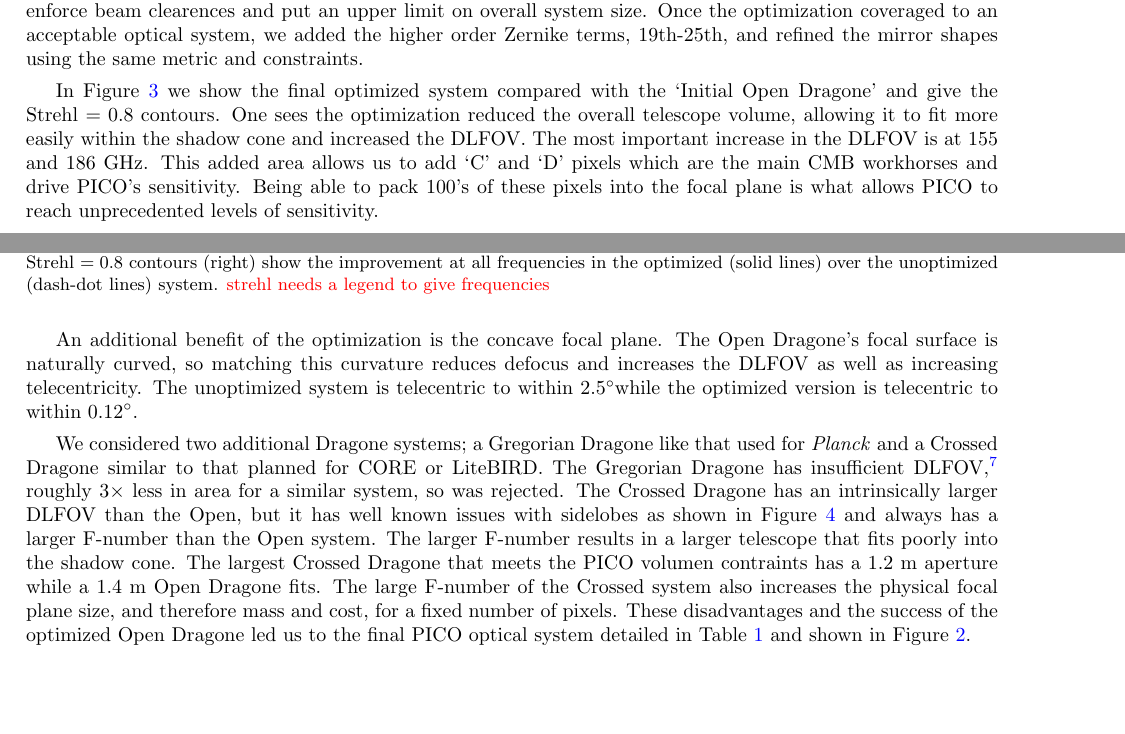
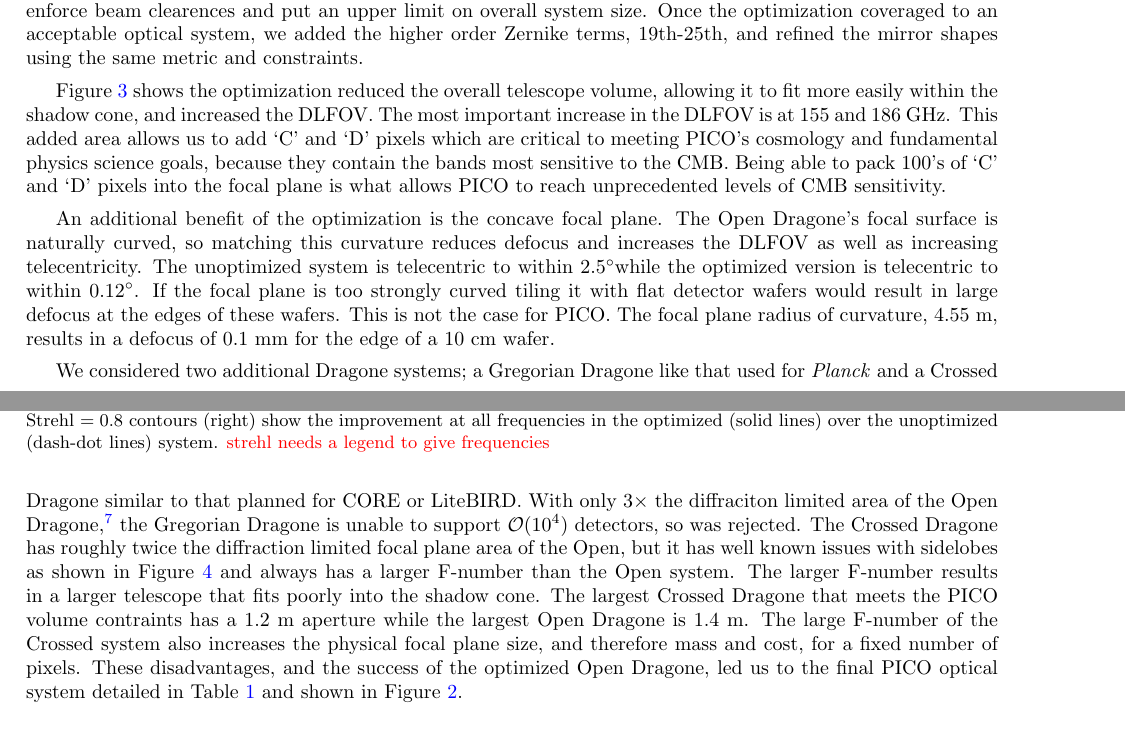
Before and after one commit to CMB-Probe/SPIE_optics_paper, a LaTeX paper (optics_SPIE_2018.tex): two parts of pages 4 and 5 of 12, joined at a grey line, cut so that both start at the same text, the shorter picture padded with empty space. Compiled offline with pdfLaTeX.

Commit message:
some text improvements

```diff
--- a/optics_SPIE_2018.tex
+++ b/optics_SPIE_2018.tex
@@ -27,7 +27,7 @@
 
 \title{Optical Design of PICO, a Concept for a Space Mission to Probe Inflation and Cosmic Origins}
 
-\author[a]{Karl Young}      %UMN
+\author[a\dag]{Karl Young}      %UMN
 \author[b]{Marcelo Alvarez}  % University of California Berkeley, USA
 \author[c]{Nicholas Battaglia}  %  Princeton
 \author[d]{Jamie Bock}       % Caltech
@@ -81,7 +81,7 @@
 \affil[s]{University of Michigan, USA}
 \affil[t]{Osservatorio Astronomico di Padova, Italy}
 
-\authorinfo{\comr{To be added} Further author information: (Send correspondence to A.A.A.)\\A.A.A.: E-mail: aaa@tbk2.edu, Telephone: 1 505 123 1234\\  B.B.A.: E-mail: bba@cmp.com, Telephone: +33 (0)1 98 76 54 32}
+\authorinfo{$^\dag$E-mail: kyoung@astro.umn.edu, Telephone: 1 612 626 9149}
 
 % Option to view page numbers
 \pagestyle{empty} % change to \pagestyle{plain} for page numbers
@@ -283,10 +285,12 @@
 %. . .
 %convert the mirror surface into Zernike polynomials. then run CodeV's numerical optimization allowing the xx zernike terms, the mirror angles alpha beta, the offsets, the primary-secondary distance, the focal plane curvature, the xxxx to vary while fixing the focal length, the xxx and xxxx.
 
-In Figure~\ref{fig:compare} we show the final optimized system compared with the `Initial Open Dragone' and give the Strehl~$=0.8$ contours.  One sees
-the optimization reduced the overall telescope volume, allowing it to fit more easily within the shadow cone and increased the DLFOV.  The most important increase in the DLFOV is
-at 155 and 186~GHz.  This added area allows us to add `C' and `D' pixels which are the main CMB workhorses and
-drive PICO's sensitivity. Being able to pack 100's of these pixels into the focal plane is what allows PICO to reach unprecedented levels of sensitivity.
+Figure~\ref{fig:compare}
+%we show the final optimized system compared with the `Initial Open Dragone' and give the Strehl~$=0.8$ contours.  One sees
+shows the optimization reduced the overall telescope volume, allowing it to fit more easily within the shadow cone, and increased the DLFOV.  The most important increase in the DLFOV is
+at 155 and 186~GHz.  This added area allows us to add `C' and `D' pixels which are critical to meeting PICO's cosmology and fundamental
+physics science goals, because they contain the bands most sensitive to the CMB. Being able to pack 100's of `C' and `D' pixels into the focal
+plane is what allows PICO to reach unprecedented levels of CMB sensitivity.
 
 \begin{figure} [ht]
 \begin{center}
@@ -304,16 +308,19 @@
 
 An additional benefit of the optimization is the concave focal plane. The Open Dragone's focal surface is naturally curved, so matching this
 curvature reduces defocus and increases the DLFOV as well as increasing telecentricity.  The unoptimized system is telecentric to within
-2.5\dgr while the optimized version is telecentric to within 0.12\dgr.
+2.5\dgr while the optimized version is telecentric to within 0.12\dgr. If the focal plane is too strongly curved tiling it with flat detector
+wafers would result in large defocus at the edges of these wafers.  This is not the case for PICO. The focal plane radius of curvature, 4.55~m,
+results in a defocus of 0.1~mm for the edge of a 10~cm wafer.
 
 We considered two additional Dragone systems; a Gregorian Dragone like that used for \textit{Planck} and a Crossed Dragone similar to that planned
-for CORE or LiteBIRD.  The Gregorian Dragone has insufficient DLFOV\cite{core2018_inst}, roughly $3\times$ less in area for a similar system, so was rejected.
-The Crossed Dragone has an intrinsically larger DLFOV than the Open, but it has well
+for CORE or LiteBIRD.  With only $3\times$ the diffraciton limited area of the Open Dragone,\cite{core2018_inst} the Gregorian Dragone is
+unable to support $\mathcal{O}(10^4)$ detectors, so was rejected.
+The Crossed Dragone has roughly twice the diffraction limited focal plane area of the Open, but it has well
 known issues with sidelobes as shown in Figure~\ref{fig:sidelobes} and always has a larger F-number than the Open system.  The larger
-F-number results in a larger telescope that fits poorly into the shadow cone. The largest Crossed Dragone that meets the PICO volumen contraints has
-a 1.2~m aperture while a 1.4~m Open Dragone fits. The large F-number of the Crossed system also increases
-the physical focal plane size, and therefore mass and cost, for a fixed number of pixels.  These disadvantages and the success of the optimized
-Open Dragone led us to the final PICO optical system detailed in Table~\ref{tab:optics} and shown in Figure~\ref{fig:ray}.
+F-number results in a larger telescope that fits poorly into the shadow cone. The largest Crossed Dragone that meets the PICO volume contraints has
+a 1.2~m aperture while the largest Open Dragone is 1.4~m. The large F-number of the Crossed system also increases
+the physical focal plane size, and therefore mass and cost, for a fixed number of pixels.  These disadvantages, and the success of the optimized
+Open Dragone, led us to the final PICO optical system detailed in Table~\ref{tab:optics} and shown in Figure~\ref{fig:ray}.
 
 
 \begin{figure} [ht]
```
Also changed, not shown: optics_SPIE_2018.pdf, optics_SPIE_2018.tex (32 more changed lines).
